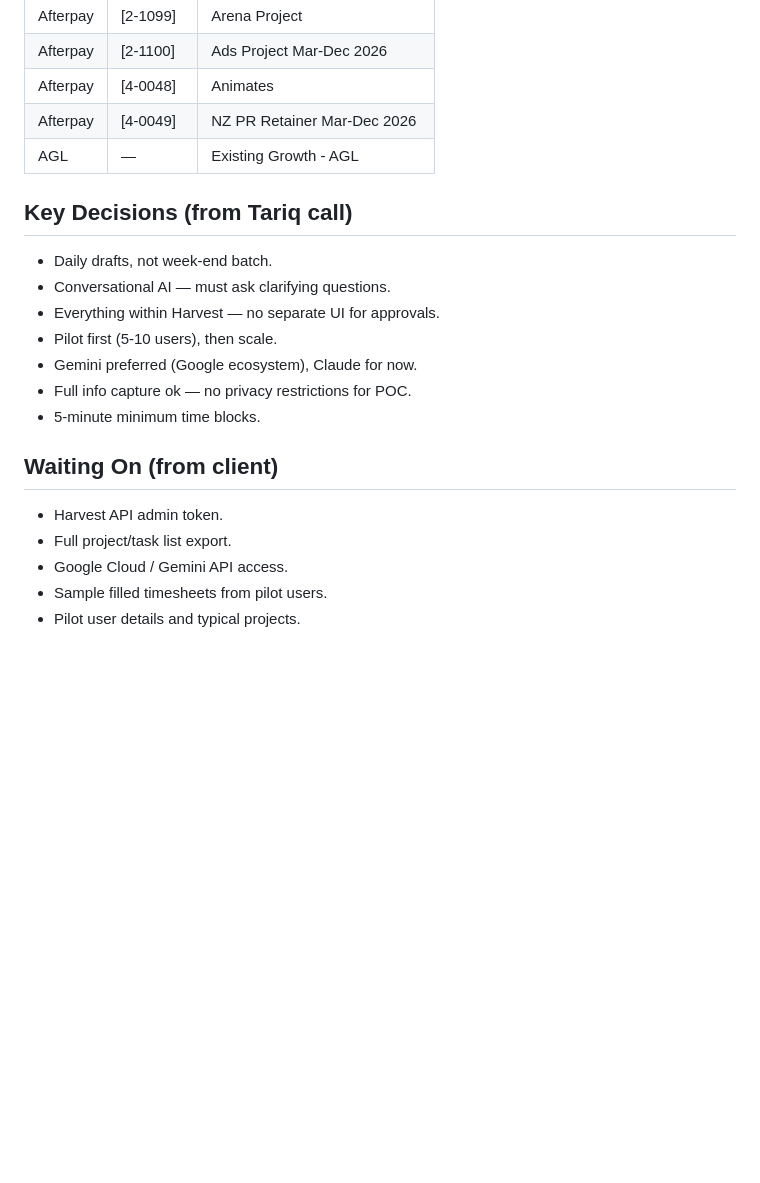
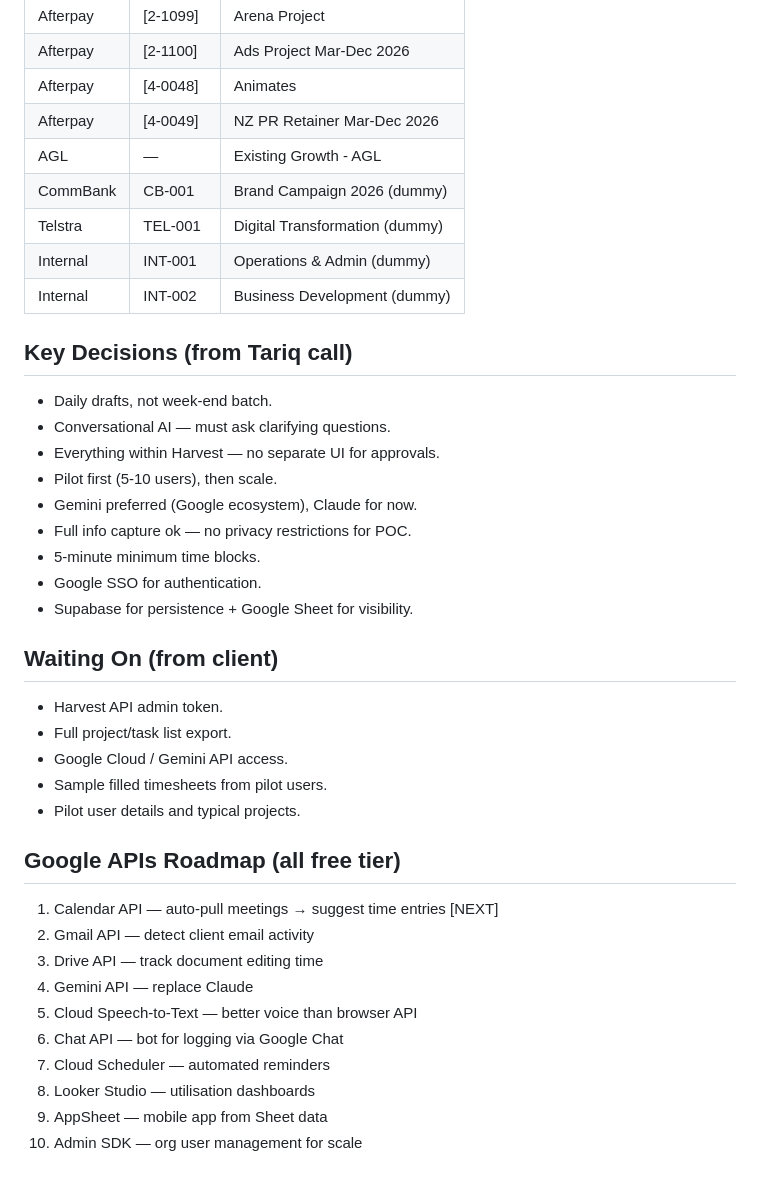
Before and after one commit to mallikamin/timesheet-assistant, a Markdown page: Master-Notes.md, the part around one of its changes. Drawn GitHub-style; blank space fills up the shorter version.

```diff
--- a/Master-Notes.md
+++ b/Master-Notes.md
@@ -68,6 +108,10 @@ Components:
 | Afterpay | [4-0048] | Animates |
 | Afterpay | [4-0049] | NZ PR Retainer Mar-Dec 2026 |
 | AGL | — | Existing Growth - AGL |
+| CommBank | CB-001 | Brand Campaign 2026 (dummy) |
+| Telstra | TEL-001 | Digital Transformation (dummy) |
+| Internal | INT-001 | Operations & Admin (dummy) |
+| Internal | INT-002 | Business Development (dummy) |
 
 ## Key Decisions (from Tariq call)
 - Daily drafts, not week-end batch.
@@ -77,6 +121,8 @@ Components:
 - Gemini preferred (Google ecosystem), Claude for now.
 - Full info capture ok — no privacy restrictions for POC.
 - 5-minute minimum time blocks.
+- Google SSO for authentication.
+- Supabase for persistence + Google Sheet for visibility.
 
 ## Waiting On (from client)
 - Harvest API admin token.
@@ -84,3 +130,15 @@ Components:
 - Google Cloud / Gemini API access.
 - Sample filled timesheets from pilot users.
 - Pilot user details and typical projects.
+
+## Google APIs Roadmap (all free tier)
+1. Calendar API — auto-pull meetings → suggest time entries [NEXT]
+2. Gmail API — detect client email activity
+3. Drive API — track document editing time
+4. Gemini API — replace Claude
+5. Cloud Speech-to-Text — better voice than browser API
+6. Chat API — bot for logging via Google Chat
+7. Cloud Scheduler — automated reminders
+8. Looker Studio — utilisation dashboards
+9. AppSheet — mobile app from Sheet data
+10. Admin SDK — org user management for scale
```
Also changed, not shown: other parts of Master-Notes.md (+67 -27 lines), Decision-Log.md (+32 -0 lines).
